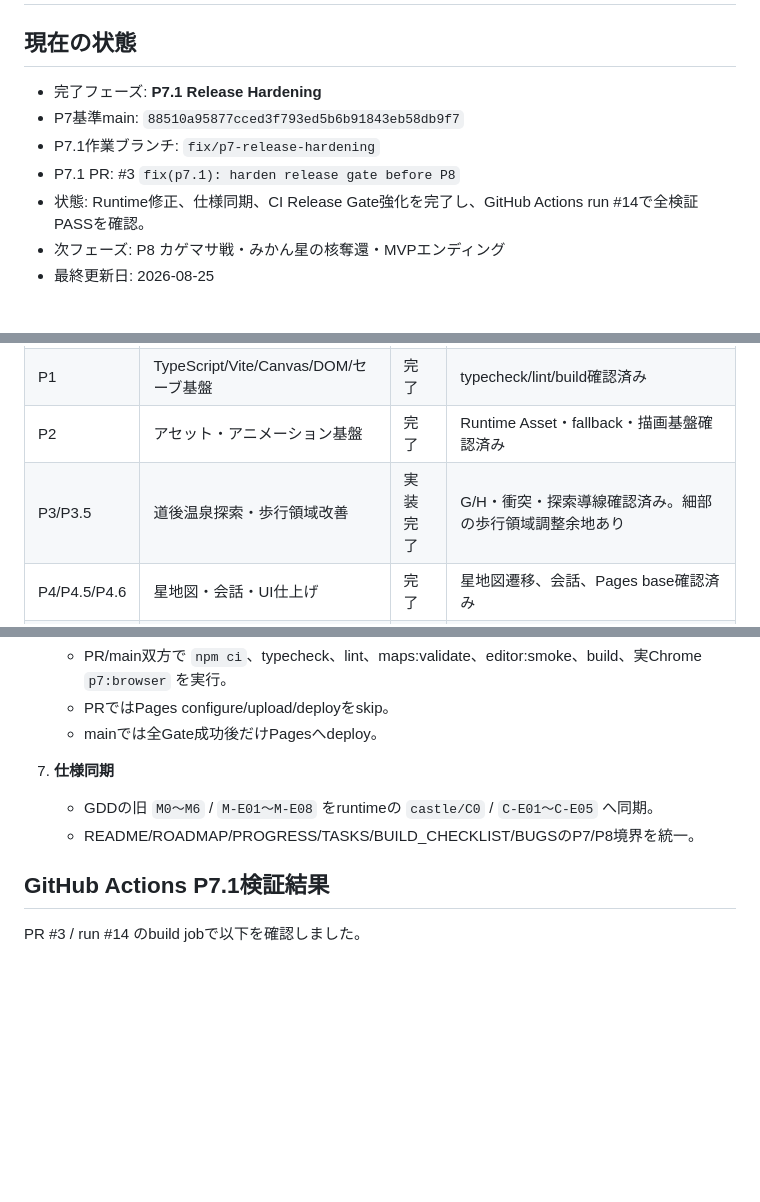
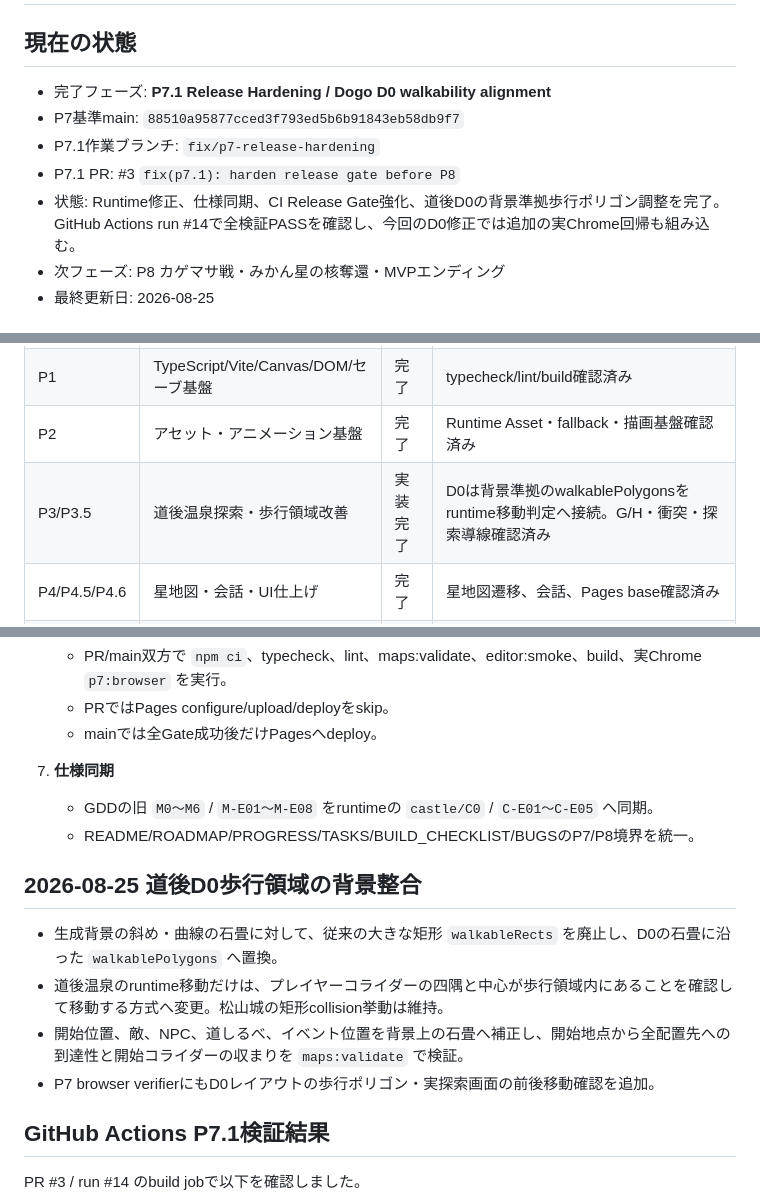
Before and after one commit to ryotamatsuki/hime-star-journey, a Markdown page: docs/PROGRESS.md, 3 parts joined by grey strips. GitHub-like rendering; blank space fills up the shorter version.

Commit message:
fix: align Dogo walkable areas (docs/PROGRESS.md)

```diff
--- a/docs/PROGRESS.md
+++ b/docs/PROGRESS.md
@@ -2,11 +2,11 @@
 
 ## 現在の状態
 
-- 完了フェーズ: **P7.1 Release Hardening**
+- 完了フェーズ: **P7.1 Release Hardening / Dogo D0 walkability alignment**
 - P7基準main: `88510a95877cced3f793ed5b6b91843eb58db9f7`
 - P7.1作業ブランチ: `fix/p7-release-hardening`
 - P7.1 PR: #3 `fix(p7.1): harden release gate before P8`
-- 状態: Runtime修正、仕様同期、CI Release Gate強化を完了し、GitHub Actions run #14で全検証PASSを確認。
+- 状態: Runtime修正、仕様同期、CI Release Gate強化、道後D0の背景準拠歩行ポリゴン調整を完了。GitHub Actions run #14で全検証PASSを確認し、今回のD0修正では追加の実Chrome回帰も組み込む。
 - 次フェーズ: P8 カゲマサ戦・みかん星の核奪還・MVPエンディング
 - 最終更新日: 2026-08-25
 
@@ -17,7 +17,7 @@
 | P0 | リポジトリ初期化 | 完了 | 文書・開発基盤確認済み |
 | P1 | TypeScript/Vite/Canvas/DOM/セーブ基盤 | 完了 | typecheck/lint/build確認済み |
 | P2 | アセット・アニメーション基盤 | 完了 | Runtime Asset・fallback・描画基盤確認済み |
-| P3/P3.5 | 道後温泉探索・歩行領域改善 | 実装完了 | G/H・衝突・探索導線確認済み。細部の歩行領域調整余地あり |
+| P3/P3.5 | 道後温泉探索・歩行領域改善 | 実装完了 | D0は背景準拠のwalkablePolygonsをruntime移動判定へ接続。G/H・衝突・探索導線確認済み |
 | P4/P4.5/P4.6 | 星地図・会話・UI仕上げ | 完了 | 星地図遷移、会話、Pages base確認済み |
 | P5/P5.1 | 複数敵カードバトル・戦闘UI | 完了 | 1対1/1対2ロジック確認済み |
 | P5.9 | ストーリー正本復元 | 完了 | 企画/GDD/要件/実装仕様へ反映済み |
@@ -77,6 +77,13 @@
    - GDDの旧 `M0〜M6` / `M-E01〜M-E08` をruntimeの `castle/C0` / `C-E01〜C-E05` へ同期。
    - README/ROADMAP/PROGRESS/TASKS/BUILD_CHECKLIST/BUGSのP7/P8境界を統一。
 
+## 2026-08-25 道後D0歩行領域の背景整合
+
+- 生成背景の斜め・曲線の石畳に対して、従来の大きな矩形 `walkableRects` を廃止し、D0の石畳に沿った `walkablePolygons` へ置換。
+- 道後温泉のruntime移動だけは、プレイヤーコライダーの四隅と中心が歩行領域内にあることを確認して移動する方式へ変更。松山城の矩形collision挙動は維持。
+- 開始位置、敵、NPC、道しるべ、イベント位置を背景上の石畳へ補正し、開始地点から全配置先への到達性と開始コライダーの収まりを `maps:validate` で検証。
+- P7 browser verifierにもD0レイアウトの歩行ポリゴン・実探索画面の前後移動確認を追加。
+
 ## GitHub Actions P7.1検証結果
 
 PR #3 / run #14 のbuild jobで以下を確認しました。
```
Also changed, not shown: other parts of docs/PROGRESS.md (+1 -1 lines).
